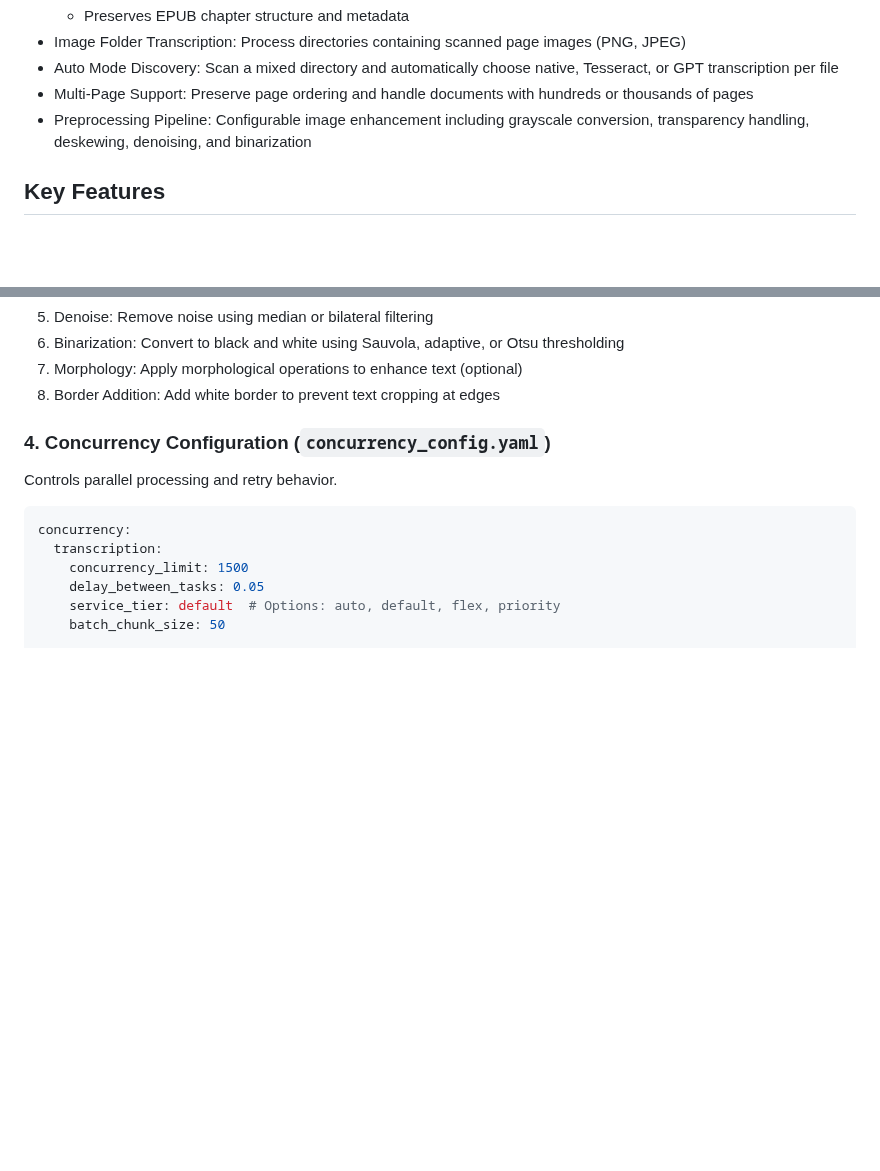
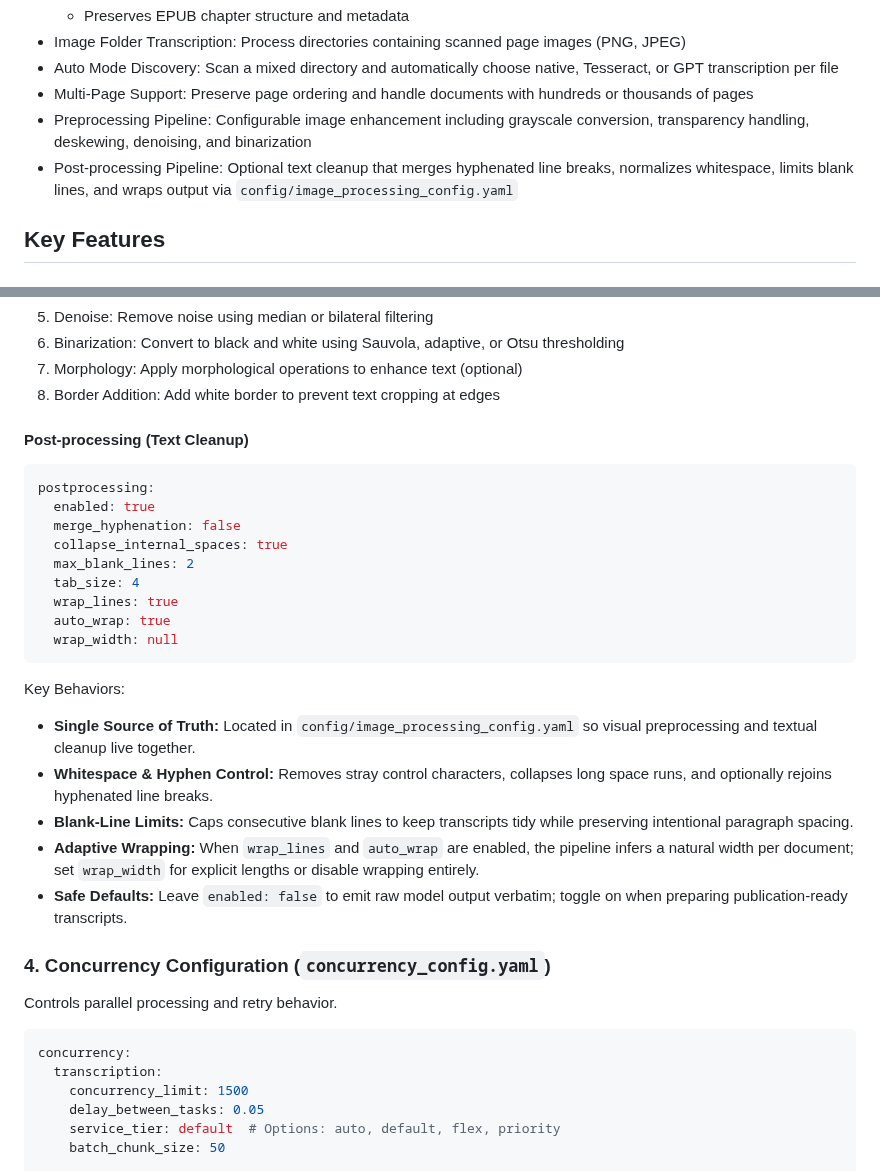
Before and after one commit to Paullllllllllllllllll/ChronoTranscriber, a Markdown page: README.md, 2 parts joined by grey strips. Rendered like a GitHub page; blank space fills up the shorter version.

Commit message:
docs(readme): document post-processing pipeline updates
- README.md:
  - Highlight post-processing pipeline in the document processing overview.
  - Add dedicated configuration section describing settings, behaviors, and defaults.

Why / rationale
- Readers now have clear guidance on the relocated post-processing configuration and how to tune text cleanup behavior.

affected
- README.md

````diff
--- a/README.md
+++ b/README.md
@@ -42,6 +42,7 @@ ChronoTranscriber supports two execution modes to accommodate different workflow
 - Auto Mode Discovery: Scan a mixed directory and automatically choose native, Tesseract, or GPT transcription per file
 - Multi-Page Support: Preserve page ordering and handle documents with hundreds or thousands of pages
 - Preprocessing Pipeline: Configurable image enhancement including grayscale conversion, transparency handling, deskewing, denoising, and binarization
+- Post-processing Pipeline: Optional text cleanup that merges hyphenated line breaks, normalizes whitespace, limits blank lines, and wraps output via `config/image_processing_config.yaml`
 
 ## Key Features
 
@@ -440,6 +441,28 @@ Preprocessing Pipeline:
 6. Binarization: Convert to black and white using Sauvola, adaptive, or Otsu thresholding
 7. Morphology: Apply morphological operations to enhance text (optional)
 8. Border Addition: Add white border to prevent text cropping at edges
+
+#### Post-processing (Text Cleanup)
+
+```yaml
+postprocessing:
+  enabled: true
+  merge_hyphenation: false
+  collapse_internal_spaces: true
+  max_blank_lines: 2
+  tab_size: 4
+  wrap_lines: true
+  auto_wrap: true
+  wrap_width: null
+```
+
+Key Behaviors:
+
+- **Single Source of Truth:** Located in `config/image_processing_config.yaml` so visual preprocessing and textual cleanup live together.
+- **Whitespace & Hyphen Control:** Removes stray control characters, collapses long space runs, and optionally rejoins hyphenated line breaks.
+- **Blank-Line Limits:** Caps consecutive blank lines to keep transcripts tidy while preserving intentional paragraph spacing.
+- **Adaptive Wrapping:** When `wrap_lines` and `auto_wrap` are enabled, the pipeline infers a natural width per document; set `wrap_width` for explicit lengths or disable wrapping entirely.
+- **Safe Defaults:** Leave `enabled: false` to emit raw model output verbatim; toggle on when preparing publication-ready transcripts.
 
 ### 4. Concurrency Configuration (`concurrency_config.yaml`)
 
````
